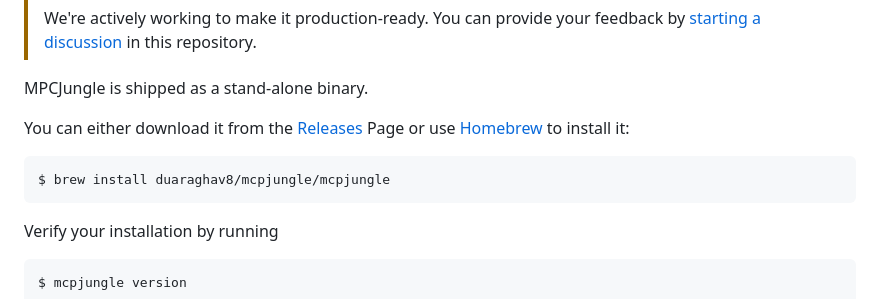
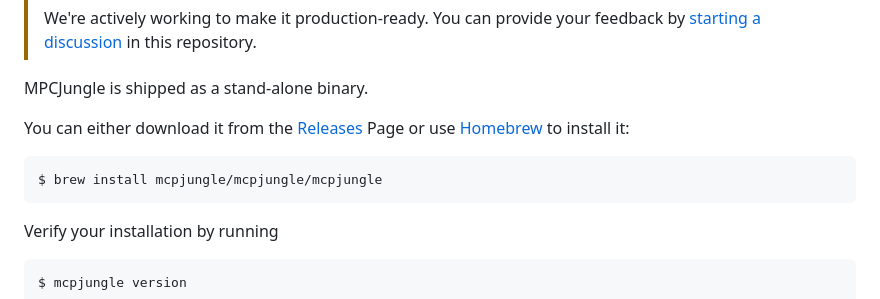
Before and after one commit to yz778/MCPJungle, a Markdown page: README.md, the part around the change. GitHub-like rendering.

Commit message:
update brew install command

````diff
--- a/README.md
+++ b/README.md
@@ -33,7 +33,7 @@ MPCJungle is shipped as a stand-alone binary.
 You can either download it from the [Releases](https://github.com/mcpjungle/MCPJungle/releases) Page or use [Homebrew](https://brew.sh/) to install it:
 
 ```bash
-$ brew install duaraghav8/mcpjungle/mcpjungle
+$ brew install mcpjungle/mcpjungle/mcpjungle
 ```
 
 Verify your installation by running
````
